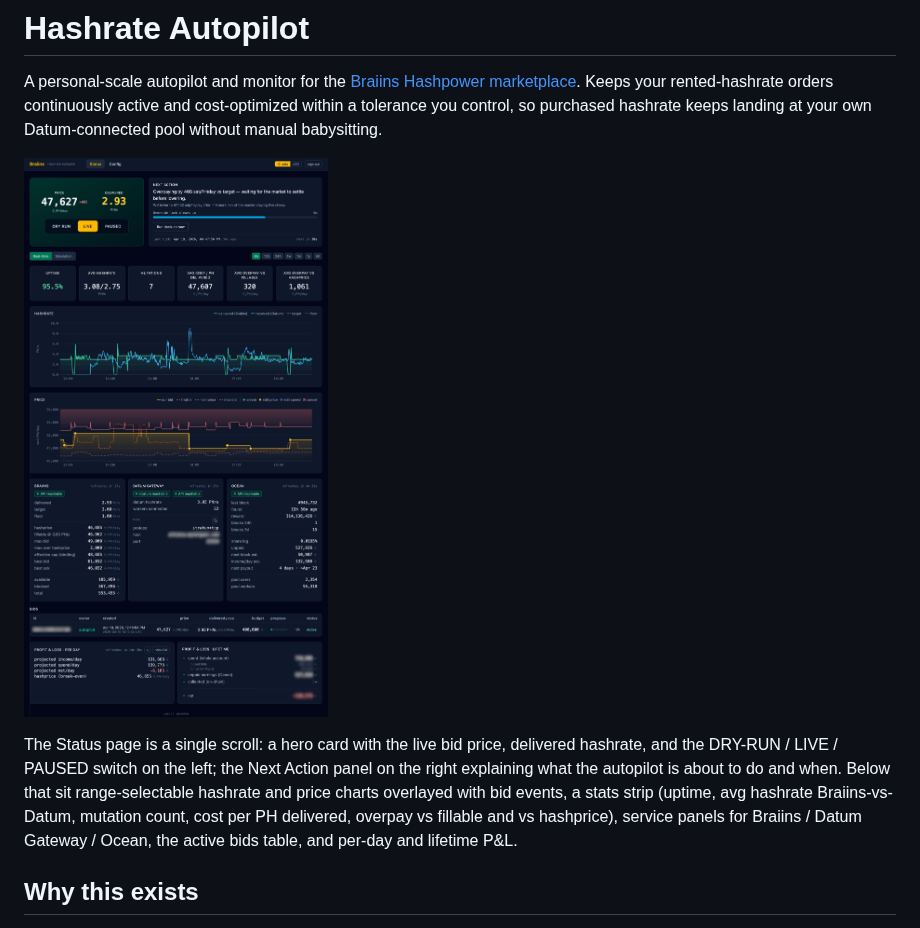
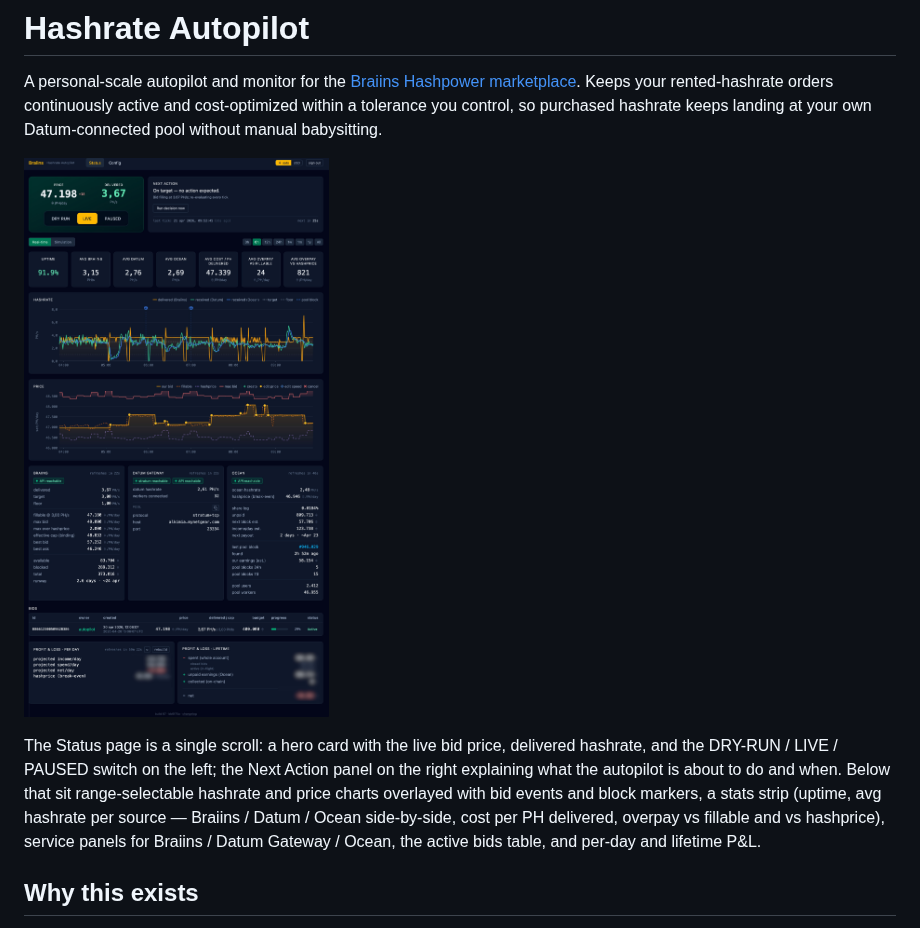
Before and after one commit to rdouma/hashrate-autopilot, a Markdown page: README.md, the part around one of its changes. Drawn GitHub-style; pictures changed too: docs/images/dashboard.jpg.

```diff
--- a/README.md
+++ b/README.md
@@ -8,9 +8,10 @@ hashrate keeps landing at your own Datum-connected pool without manual babysitti
 
 The Status page is a single scroll: a hero card with the live bid price, delivered hashrate, and the DRY-RUN /
 LIVE / PAUSED switch on the left; the Next Action panel on the right explaining what the autopilot is about to do
-and when. Below that sit range-selectable hashrate and price charts overlayed with bid events, a stats strip
-(uptime, avg hashrate Braiins-vs-Datum, mutation count, cost per PH delivered, overpay vs fillable and vs hashprice),
-service panels for Braiins / Datum Gateway / Ocean, the active bids table, and per-day and lifetime P&L.
+and when. Below that sit range-selectable hashrate and price charts overlayed with bid events and block markers, a
+stats strip (uptime, avg hashrate per source — Braiins / Datum / Ocean side-by-side, cost per PH delivered, overpay
+vs fillable and vs hashprice), service panels for Braiins / Datum Gateway / Ocean, the active bids table, and
+per-day and lifetime P&L.
 
 ## Why this exists
 
```
Also changed, not shown: other parts of README.md (+23 -15 lines), docs/images/simulator.jpg, 1 other file.
